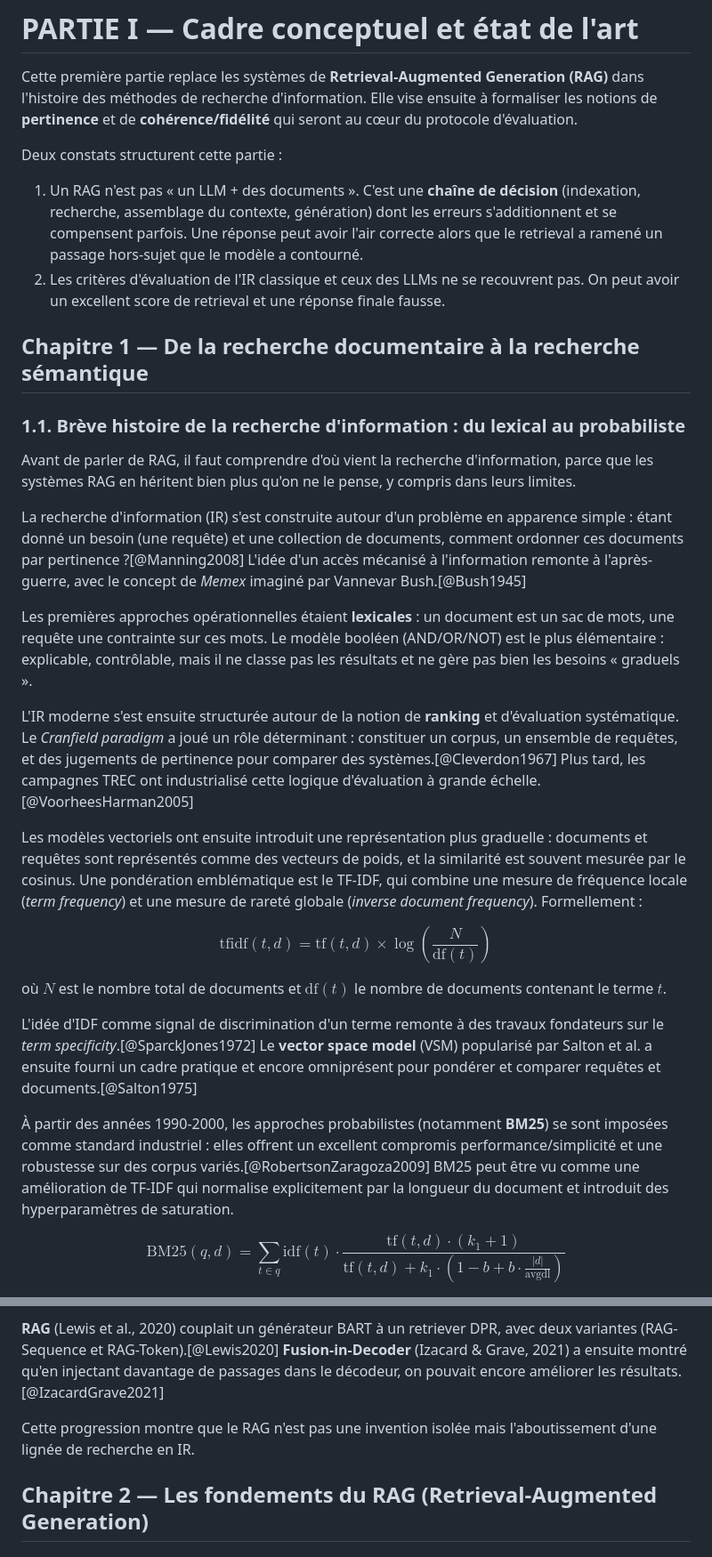
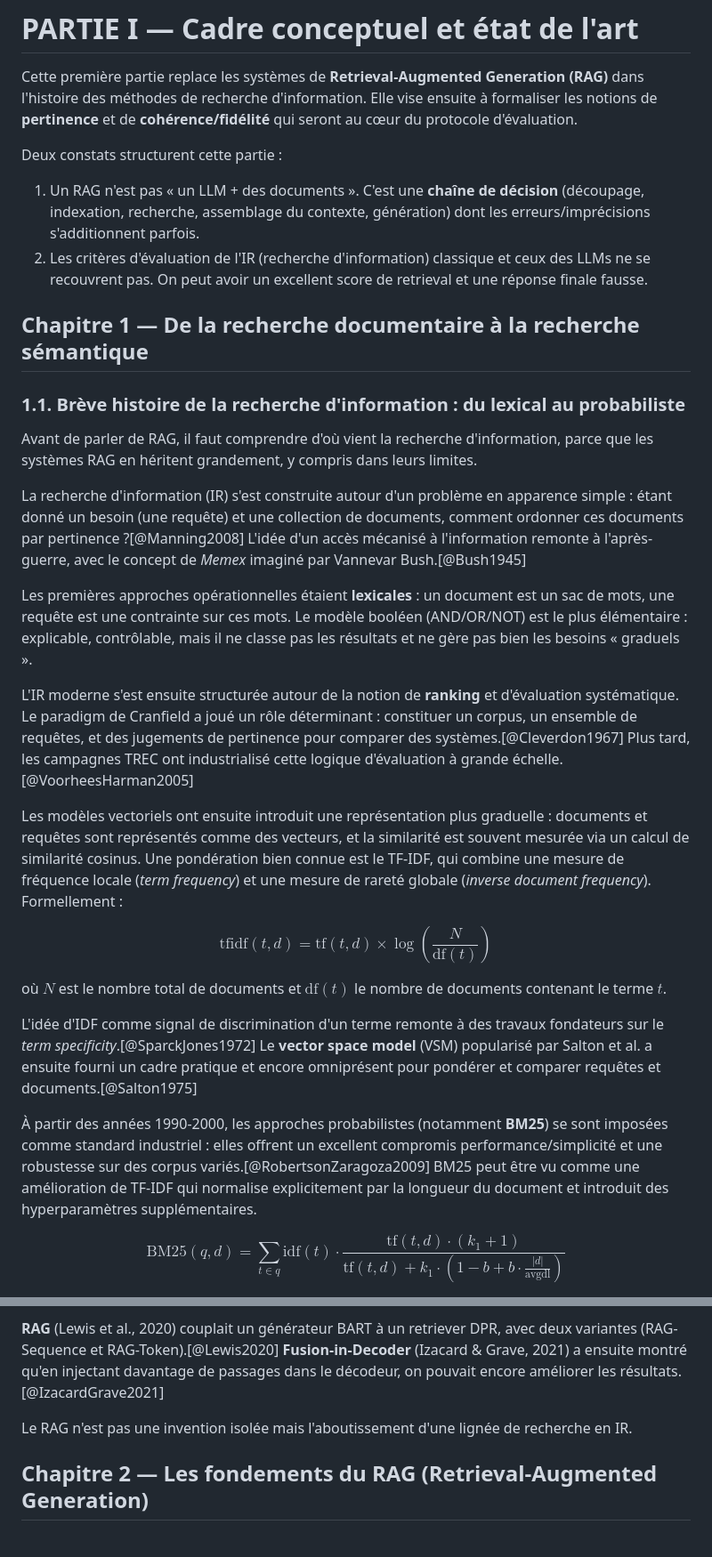
Before and after one commit to AurelienLELEU/memoire, a Markdown page: memoire_complet.md, 2 parts joined by grey strips. Shown at 89% size. GitHub-like rendering.

```diff
--- a/memoire_complet.md
+++ b/memoire_complet.md
@@ -95,22 +95,22 @@ Cette première partie replace les systèmes de **Retrieval-Augmented Generation
 
 Deux constats structurent cette partie :
 
-1. Un RAG n'est pas « un LLM + des documents ». C'est une **chaîne de décision** (indexation, recherche, assemblage du contexte, génération) dont les erreurs s'additionnent et se compensent parfois. Une réponse peut avoir l'air correcte alors que le retrieval a ramené un passage hors-sujet que le modèle a contourné.
-2. Les critères d'évaluation de l'IR classique et ceux des LLMs ne se recouvrent pas. On peut avoir un excellent score de retrieval et une réponse finale fausse.
+1. Un RAG n'est pas « un LLM + des documents ». C'est une **chaîne de décision** (découpage, indexation, recherche, assemblage du contexte, génération) dont les erreurs/imprécisions s'additionnent parfois.
+2. Les critères d'évaluation de l'IR (recherche d'information) classique et ceux des LLMs ne se recouvrent pas. On peut avoir un excellent score de retrieval et une réponse finale fausse.
 
 ## Chapitre 1 — De la recherche documentaire à la recherche sémantique
 
 ### 1.1. Brève histoire de la recherche d'information : du lexical au probabiliste
 
-Avant de parler de RAG, il faut comprendre d'où vient la recherche d'information, parce que les systèmes RAG en héritent bien plus qu'on ne le pense, y compris dans leurs limites.
+Avant de parler de RAG, il faut comprendre d'où vient la recherche d'information, parce que les systèmes RAG en héritent grandement, y compris dans leurs limites.
 
 La recherche d'information (IR) s'est construite autour d'un problème en apparence simple : étant donné un besoin (une requête) et une collection de documents, comment ordonner ces documents par pertinence ?[@Manning2008] L'idée d'un accès mécanisé à l'information remonte à l'après-guerre, avec le concept de *Memex* imaginé par Vannevar Bush.[@Bush1945]
 
-Les premières approches opérationnelles étaient **lexicales** : un document est un sac de mots, une requête une contrainte sur ces mots. Le modèle booléen (AND/OR/NOT) est le plus élémentaire : explicable, contrôlable, mais il ne classe pas les résultats et ne gère pas bien les besoins « graduels ».
-
-L'IR moderne s'est ensuite structurée autour de la notion de **ranking** et d'évaluation systématique. Le *Cranfield paradigm* a joué un rôle déterminant : constituer un corpus, un ensemble de requêtes, et des jugements de pertinence pour comparer des systèmes.[@Cleverdon1967] Plus tard, les campagnes TREC ont industrialisé cette logique d'évaluation à grande échelle.[@VoorheesHarman2005]
-
-Les modèles vectoriels ont ensuite introduit une représentation plus graduelle : documents et requêtes sont représentés comme des vecteurs de poids, et la similarité est souvent mesurée par le cosinus. Une pondération emblématique est le TF-IDF, qui combine une mesure de fréquence locale (*term frequency*) et une mesure de rareté globale (*inverse document frequency*). Formellement :
+Les premières approches opérationnelles étaient **lexicales** : un document est un sac de mots, une requête est une contrainte sur ces mots. Le modèle booléen (AND/OR/NOT) est le plus élémentaire : explicable, contrôlable, mais il ne classe pas les résultats et ne gère pas bien les besoins « graduels ».
+
+L'IR moderne s'est ensuite structurée autour de la notion de **ranking** et d'évaluation systématique. Le paradigm de Cranfield a joué un rôle déterminant : constituer un corpus, un ensemble de requêtes, et des jugements de pertinence pour comparer des systèmes.[@Cleverdon1967] Plus tard, les campagnes TREC ont industrialisé cette logique d'évaluation à grande échelle.[@VoorheesHarman2005]
+
+Les modèles vectoriels ont ensuite introduit une représentation plus graduelle : documents et requêtes sont représentés comme des vecteurs, et la similarité est souvent mesurée via un calcul de similarité cosinus. Une pondération bien connue est le TF-IDF, qui combine une mesure de fréquence locale (*term frequency*) et une mesure de rareté globale (*inverse document frequency*). Formellement :
 
 $$\mathrm{tfidf}(t, d) = \mathrm{tf}(t,d) \times \log\left(\frac{N}{\mathrm{df}(t)}\right)$$
 
@@ -118,7 +118,7 @@ où $N$ est le nombre total de documents et $\mathrm{df}(t)$ le nombre de docume
 
 L'idée d'IDF comme signal de discrimination d'un terme remonte à des travaux fondateurs sur le *term specificity*.[@SparckJones1972] Le **vector space model** (VSM) popularisé par Salton et al. a ensuite fourni un cadre pratique et encore omniprésent pour pondérer et comparer requêtes et documents.[@Salton1975]
 
-À partir des années 1990-2000, les approches probabilistes (notamment **BM25**) se sont imposées comme standard industriel : elles offrent un excellent compromis performance/simplicité et une robustesse sur des corpus variés.[@RobertsonZaragoza2009] BM25 peut être vu comme une amélioration de TF-IDF qui normalise explicitement par la longueur du document et introduit des hyperparamètres de saturation.
+À partir des années 1990-2000, les approches probabilistes (notamment **BM25**) se sont imposées comme standard industriel : elles offrent un excellent compromis performance/simplicité et une robustesse sur des corpus variés.[@RobertsonZaragoza2009] BM25 peut être vu comme une amélioration de TF-IDF qui normalise explicitement par la longueur du document et introduit des hyperparamètres supplémentaires.
 
 $$\mathrm{BM25}(q, d) = \sum_{t \in q} \mathrm{idf}(t) \cdot \frac{\mathrm{tf}(t,d) \cdot (k_1+1)}{\mathrm{tf}(t,d) + k_1 \cdot \left(1-b + b\cdot \frac{|d|}{\mathrm{avgdl}}\right)}$$
 
@@ -221,7 +221,7 @@ Le paradigme *retriever-reader* a d'abord été popularisé par **DrQA** (Chen e
 
 **RAG** (Lewis et al., 2020) couplait un générateur BART à un retriever DPR, avec deux variantes (RAG-Sequence et RAG-Token).[@Lewis2020] **Fusion-in-Decoder** (Izacard & Grave, 2021) a ensuite montré qu'en injectant davantage de passages dans le décodeur, on pouvait encore améliorer les résultats.[@IzacardGrave2021]
 
-Cette progression montre que le RAG n'est pas une invention isolée mais l'aboutissement d'une lignée de recherche en IR.
+Le RAG n'est pas une invention isolée mais l'aboutissement d'une lignée de recherche en IR.
 
 ## Chapitre 2 — Les fondements du RAG (Retrieval-Augmented Generation)
 
```
Also changed, not shown: other parts of memoire_complet.md (+24 -24 lines).
